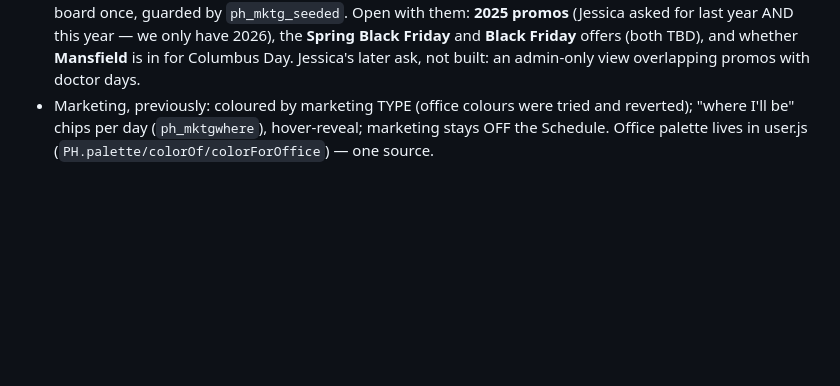
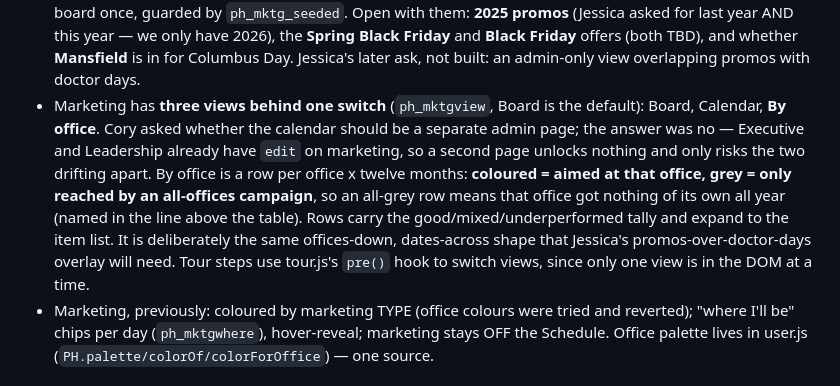
Before and after one commit to corylawing/practice-hub-mockup, a Markdown page: CLAUDE.md, the part around the change. Drawn GitHub-style; blank space fills up the shorter version.

Commit message:
Record the marketing views decision in CLAUDE.md
Co-Authored-By: Claude Opus 5 <noreply@anthropic.com>

```diff
--- a/CLAUDE.md
+++ b/CLAUDE.md
@@ -167,6 +167,16 @@ numbers and reported them as bugs, so keep the snapshot fresh and tell her it is
   this year — we only have 2026), the **Spring Black Friday** and **Black Friday** offers (both
   TBD), and whether **Mansfield** is in for Columbus Day. Jessica's later ask, not built: an
   admin-only view overlapping promos with doctor days.
+- Marketing has **three views behind one switch** (`ph_mktgview`, Board is the default): Board,
+  Calendar, **By office**. Cory asked whether the calendar should be a separate admin page; the
+  answer was no — Executive and Leadership already have `edit` on marketing, so a second page
+  unlocks nothing and only risks the two drifting apart. By office is a row per office x twelve
+  months: **coloured = aimed at that office, grey = only reached by an all-offices campaign**, so
+  an all-grey row means that office got nothing of its own all year (named in the line above the
+  table). Rows carry the good/mixed/underperformed tally and expand to the item list. It is
+  deliberately the same offices-down, dates-across shape that Jessica's promos-over-doctor-days
+  overlay will need. Tour steps use tour.js's `pre()` hook to switch views, since only one view is
+  in the DOM at a time.
 - Marketing, previously: coloured by marketing TYPE (office colours were tried and reverted);
   "where I'll be" chips per day (`ph_mktgwhere`), hover-reveal; marketing stays OFF the Schedule.
   Office palette lives in user.js (`PH.palette/colorOf/colorForOffice`) — one source.
```
